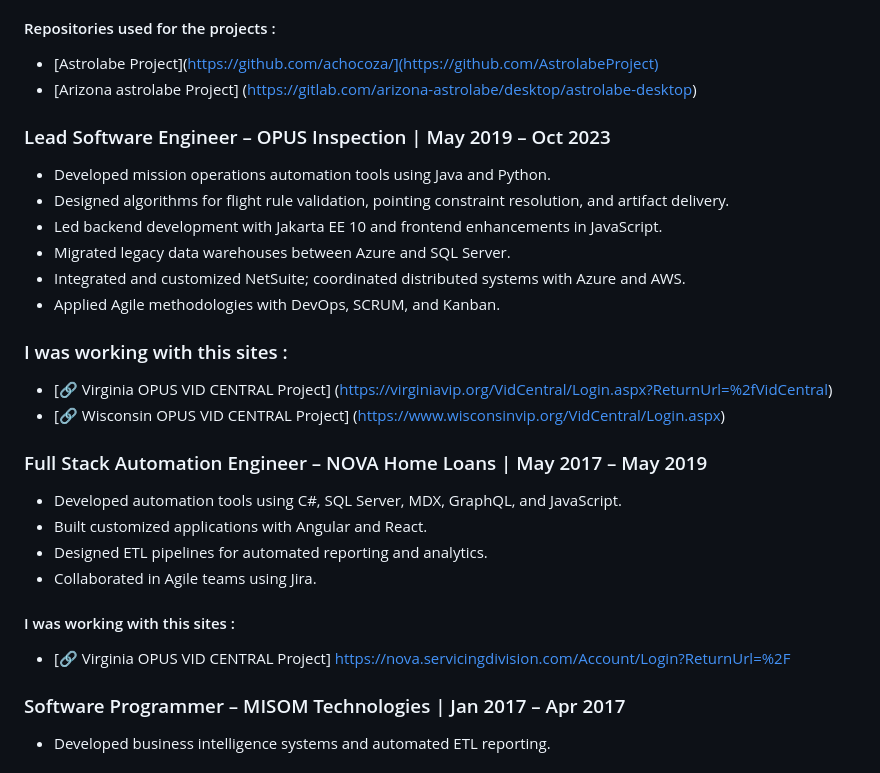
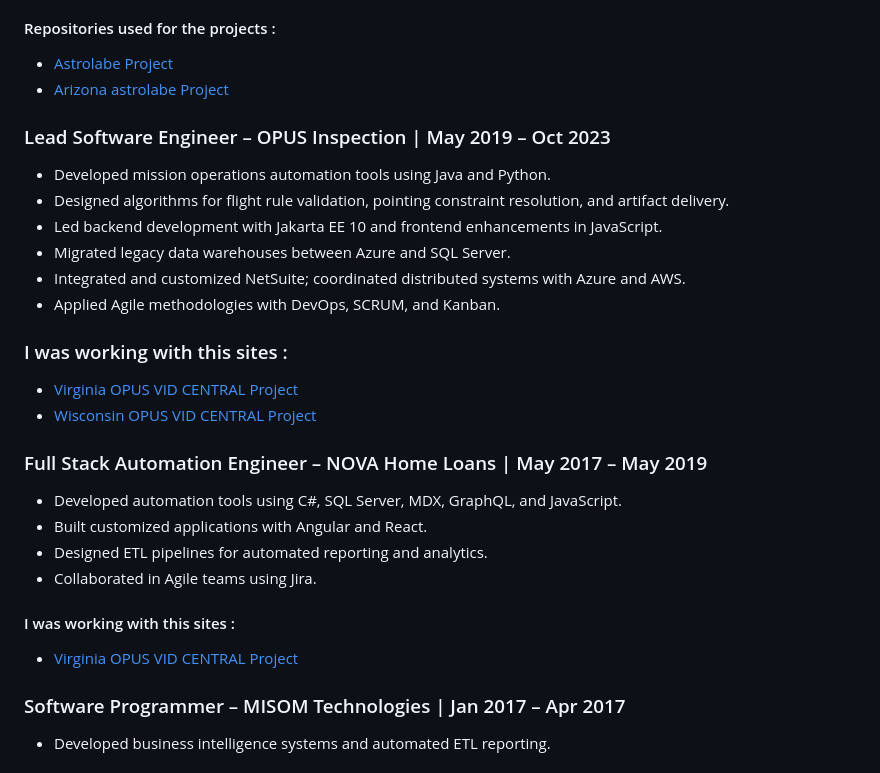
Before and after one commit to agespinoza/agespinoza.github.io, a Markdown page: README.md, the part around the change. GitHub-like rendering.

Commit message:
Correct links and formatting in README.md
Fixed broken links and formatting in the README.

```diff
--- a/README.md
+++ b/README.md
@@ -29,8 +29,8 @@ Software Engineer with 20+ years of experience delivering scalable, high-impact
 - Gathered requirements, researched solutions, reviewed specifications, and implemented algorithms and test procedures.
 
 #### Repositories used for the projects :
-- [Astrolabe Project](https://github.com/achocoza/](https://github.com/AstrolabeProject)
-- [Arizona astrolabe Project] (https://gitlab.com/arizona-astrolabe/desktop/astrolabe-desktop)
+- [Astrolabe Project](https://github.com/AstrolabeProject/)
+- [Arizona astrolabe Project](https://gitlab.com/arizona-astrolabe/desktop/astrolabe-desktop)
 
 ### Lead Software Engineer – OPUS Inspection | May 2019 – Oct 2023
 - Developed mission operations automation tools using Java and Python.
@@ -41,8 +41,8 @@ Software Engineer with 20+ years of experience delivering scalable, high-impact
 - Applied Agile methodologies with DevOps, SCRUM, and Kanban.
 
 ### I was working with this sites :
-- [🔗 Virginia OPUS VID CENTRAL Project] (https://virginiavip.org/VidCentral/Login.aspx?ReturnUrl=%2fVidCentral)
-- [🔗 Wisconsin OPUS VID CENTRAL Project] (https://www.wisconsinvip.org/VidCentral/Login.aspx)
+- [Virginia OPUS VID CENTRAL Project](https://virginiavip.org/VidCentral/Login.aspx?ReturnUrl=%2fVidCentral)
+- [Wisconsin OPUS VID CENTRAL Project](https://www.wisconsinvip.org/VidCentral/Login.aspx)
 
 ### Full Stack Automation Engineer – NOVA Home Loans | May 2017 – May 2019
 - Developed automation tools using C#, SQL Server, MDX, GraphQL, and JavaScript.
@@ -51,7 +51,7 @@ Software Engineer with 20+ years of experience delivering scalable, high-impact
 - Collaborated in Agile teams using Jira.
 
 #### I was working with this sites :
--  [🔗 Virginia OPUS VID CENTRAL Project] https://nova.servicingdivision.com/Account/Login?ReturnUrl=%2F
+-  [Virginia OPUS VID CENTRAL Project](https://nova.servicingdivision.com/Account/Login?ReturnUrl=%2F)
 
 ### Software Programmer – MISOM Technologies | Jan 2017 – Apr 2017
 - Developed business intelligence systems and automated ETL reporting.
```
